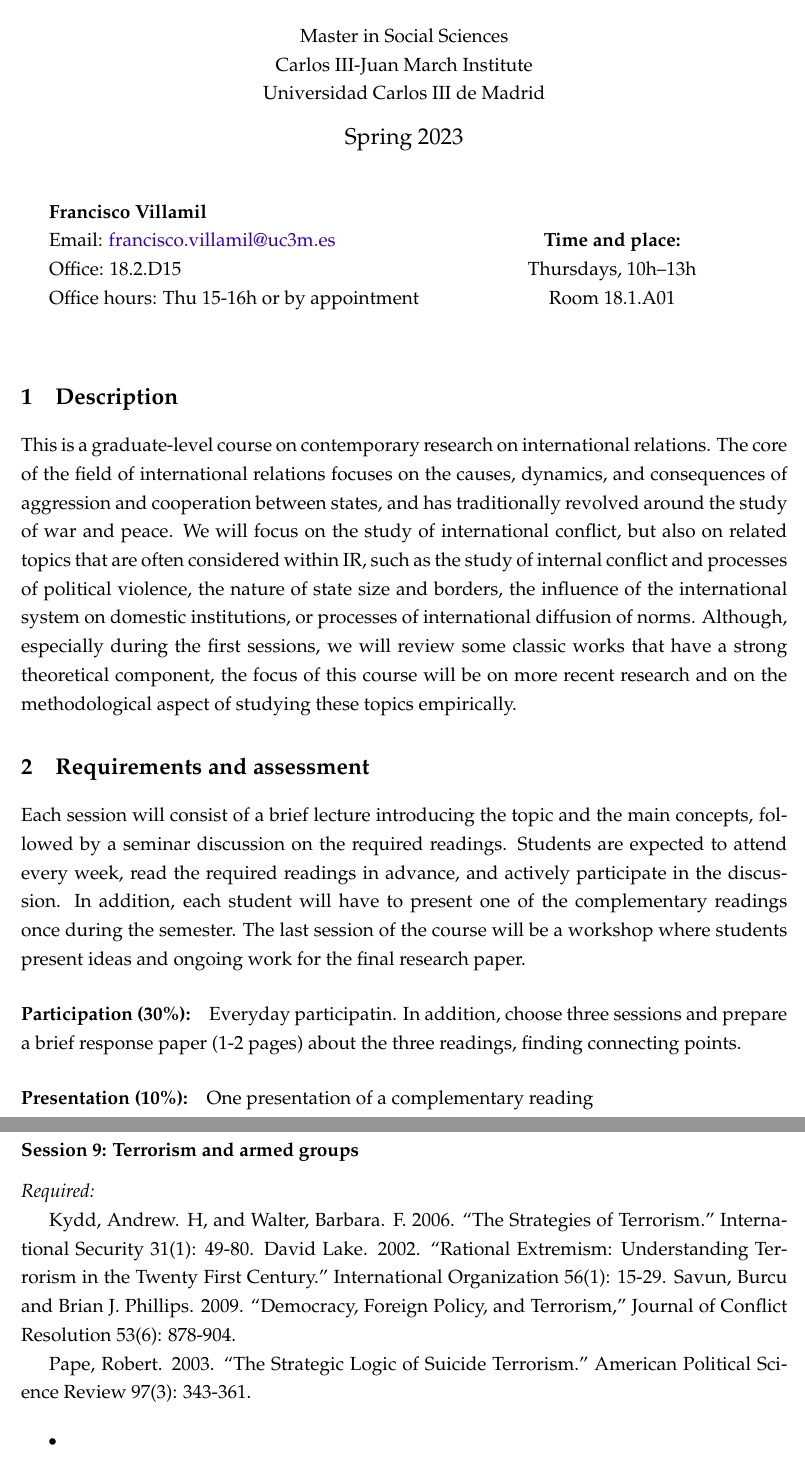
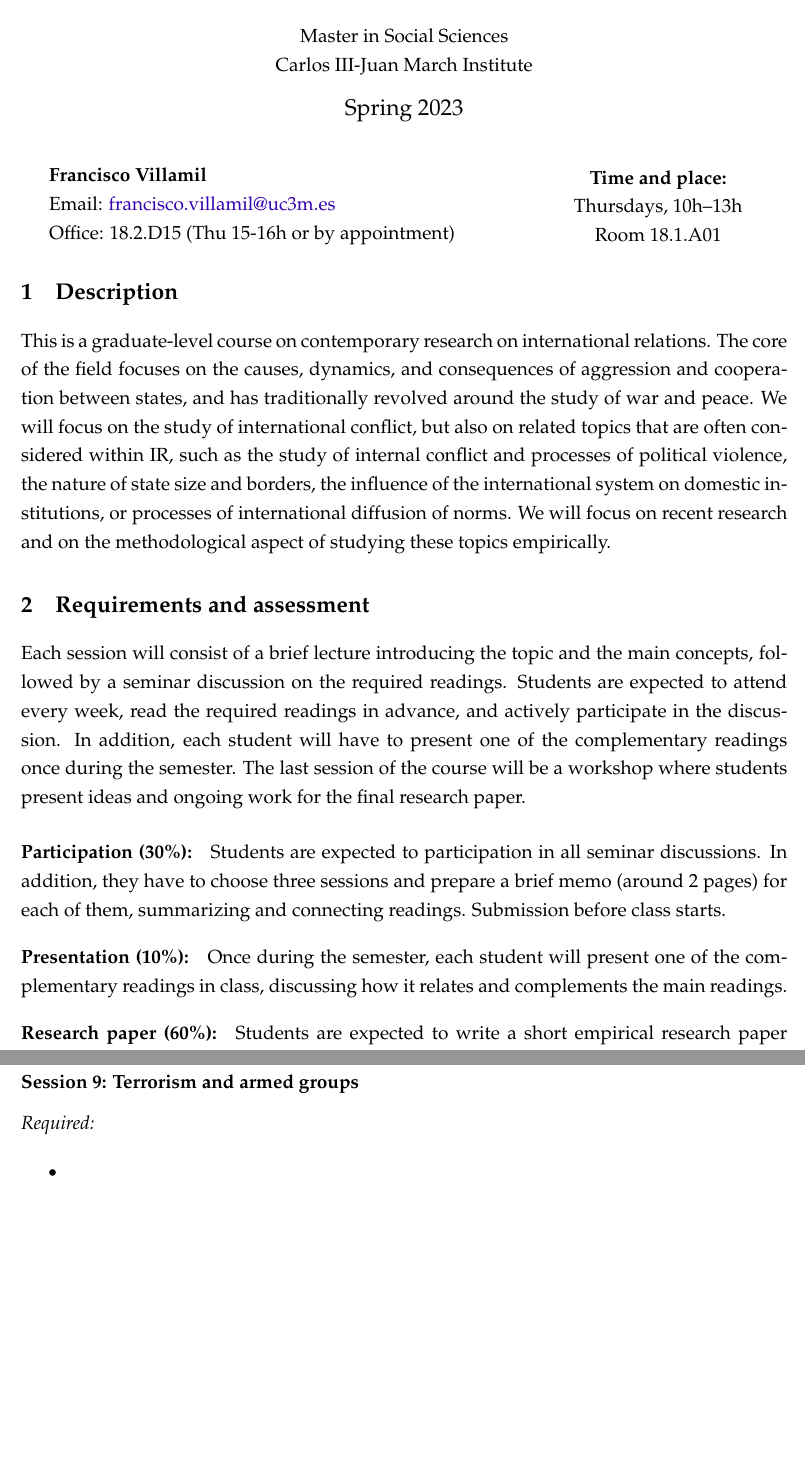
Before and after one commit to franvillamil/syllabi, a LaTeX document (current/syllabus_IR.tex): two parts of pages 1 and 6 of 8, joined at a grey line, cut so that both start at the same text, the shorter picture padded with empty space. Compiled offline with pdfLaTeX.

Commit message:
updating IR

```diff
--- a/current/syllabus_IR.tex
+++ b/current/syllabus_IR.tex
@@ -23,32 +23,33 @@
 \begin{document}
 \begin{center}
 {\LARGE\bf International Relations}\\\vspace{10pt}
-Master in Social Sciences\\
-Carlos III-Juan March Institute\\Universidad Carlos III de Madrid\\\vspace{10pt}
+Master in Social Sciences\\Carlos III-Juan March Institute\\
+%\\Universidad Carlos III de Madrid\\
+\vspace{10pt}
 {\large Spring 2023}\\
 \end{center}
 
-\vspace{20pt}
+\vspace{15pt}
 
-\begin{minipage}{0.49\textwidth}
-% \centering
+\begin{minipage}{0.6\textwidth}
 \textbf{Francisco Villamil}\\
 Email: \href{francisco.villamil@uc3m.es}{francisco.villamil@uc3m.es}\\
-Office: 18.2.D15\\Office hours: Thu 15-16h or by appointment\\
+Office: 18.2.D15 (Thu 15-16h or by appointment)
 \end{minipage}\hfill
-\begin{minipage}{0.49\textwidth}
+\begin{minipage}{0.39\textwidth}
 \centering
 \textbf{Time and place:}\\
-Thursdays, 10h--13h\\Room 18.1.A01\\
+Thursdays, 10h--13h\\Room 18.1.A01
 \end{minipage}
 
 
-\vspace{10pt}
+% \vspace{10pt}
 \section{Description}
 
-This is a graduate-level course on contemporary research on international relations. The core of the field of international relations focuses on the causes, dynamics, and consequences of aggression and cooperation between states, and has traditionally revolved around the study of war and peace.
+This is a graduate-level course on contemporary research on international relations. The core of the field focuses on the causes, dynamics, and consequences of aggression and cooperation between states, and has traditionally revolved around the study of war and peace.
 We will focus on the study of international conflict, but also on related topics that are often considered within IR, such as the study of internal conflict and processes of political violence, the nature of state size and borders, the influence of the international system on domestic institutions, or processes of international diffusion of norms.
-Although, especially during the first sessions, we will review some classic works that have a strong theoretical component, the focus of this course will be on more recent research and on the methodological aspect of studying these topics empirically.
+% Although, especially during the first sessions, we will review some classic works that have a strong theoretical component,
+We will focus on recent research and on the methodological aspect of studying these topics empirically.
 
 \section{Requirements and assessment}
 
@@ -56,13 +57,19 @@ Each session will consist of a brief lecture introducing the topic and the main
 In addition, each student will have to present one of the complementary readings once during the semester.
 The last session of the course will be a workshop where students present ideas and ongoing work for the final research paper.
 
-\paragraph{Participation (30\%):} Everyday participatin. In addition, choose three sessions and prepare a brief response paper (1-2 pages) about the three readings, finding connecting points.
+% \begin{itemize}
+%   \item[] \textbf{Participation} (30\%):
+%   \item[] \textbf{Presentation}: (10\%)
+%   \item[] \textbf{Research paper} (60\%):
+% \end{itemize}
 
-\paragraph{Presentation (10\%):} One presentation of a complementary reading
+\paragraph{Participation (30\%):} Students are expected to participation in all seminar discussions. In addition, they have to choose three sessions and prepare a brief memo (around 2 pages) for each of them, summarizing and connecting readings. Submission before class starts.
 
-\paragraph{Research paper (60\%):}
+\vspace{-5pt}\paragraph{Presentation (10\%):} Once during the semester, each student will present one of the complementary readings in class, discussing how it relates and complements the main readings.
 
-% \newpage
+\vspace{-5pt}\paragraph{Research paper (60\%):} Students are expected to write a short empirical research paper (maximum 4,000 words) in one of the topics covered in the course, using empirical evidence (qualitative, quantitative, or both) to answer a research question. A proposal will be presented and discussed in the last session in class. Deadline TBD (around late May).
+
+\newpage
 \section{Course outline}
 
  % \hline % ============================================================
@@ -256,13 +293,19 @@ meter aqui algo de genocide? intl approach
 
 \noindent\textit{Required:}
 
+% TERRORISM
 
-Kydd, Andrew. H, and Walter, Barbara. F. 2006. “The Strategies of Terrorism.” International Security 31(1): 49-80.
-David Lake. 2002. “Rational Extremism: Understanding Terrorism in the Twenty First Century.” International Organization 56(1): 15-29.
-Savun, Burcu and Brian J. Phillips. 2009. “Democracy, Foreign Policy, and Terrorism,” Journal of Conflict Resolution 53(6): 878-904.
+% Kydd, Andrew. H, and Walter, Barbara. F. 2006. “The Strategies of Terrorism.” International Security 31(1): 49-80.
 
+% David Lake. 2002. “Rational Extremism: Understanding Terrorism in the Twenty First Century.” International Organization 56(1): 15-29.
 
-Pape, Robert. 2003. “The Strategic Logic of Suicide Terrorism.” American Political Science Review 97(3): 343-361.
+% Savun, Burcu and Brian J. Phillips. 2009. “Democracy, Foreign Policy, and Terrorism,” Journal of Conflict Resolution 53(6): 878-904.
+
+% Pape, Robert. 2003. “The Strategic Logic of Suicide Terrorism.” American Political Science Review 97(3): 343-361.
+
+% REBEL GOBERNANCE
+
+% Mampilly, Z., & Stewart, M. A. (2021). A Typology of Rebel Political Institutional  Arrangements. Journal of Conflict Resolution, 65(1), 15–45. https://doi.org/10.1177/0022002720935642
 
 
 \begin{itemize}
```
Also changed, not shown: current/syllabus_IR.pdf, current/syllabus_IR.tex (80 more changed lines).
